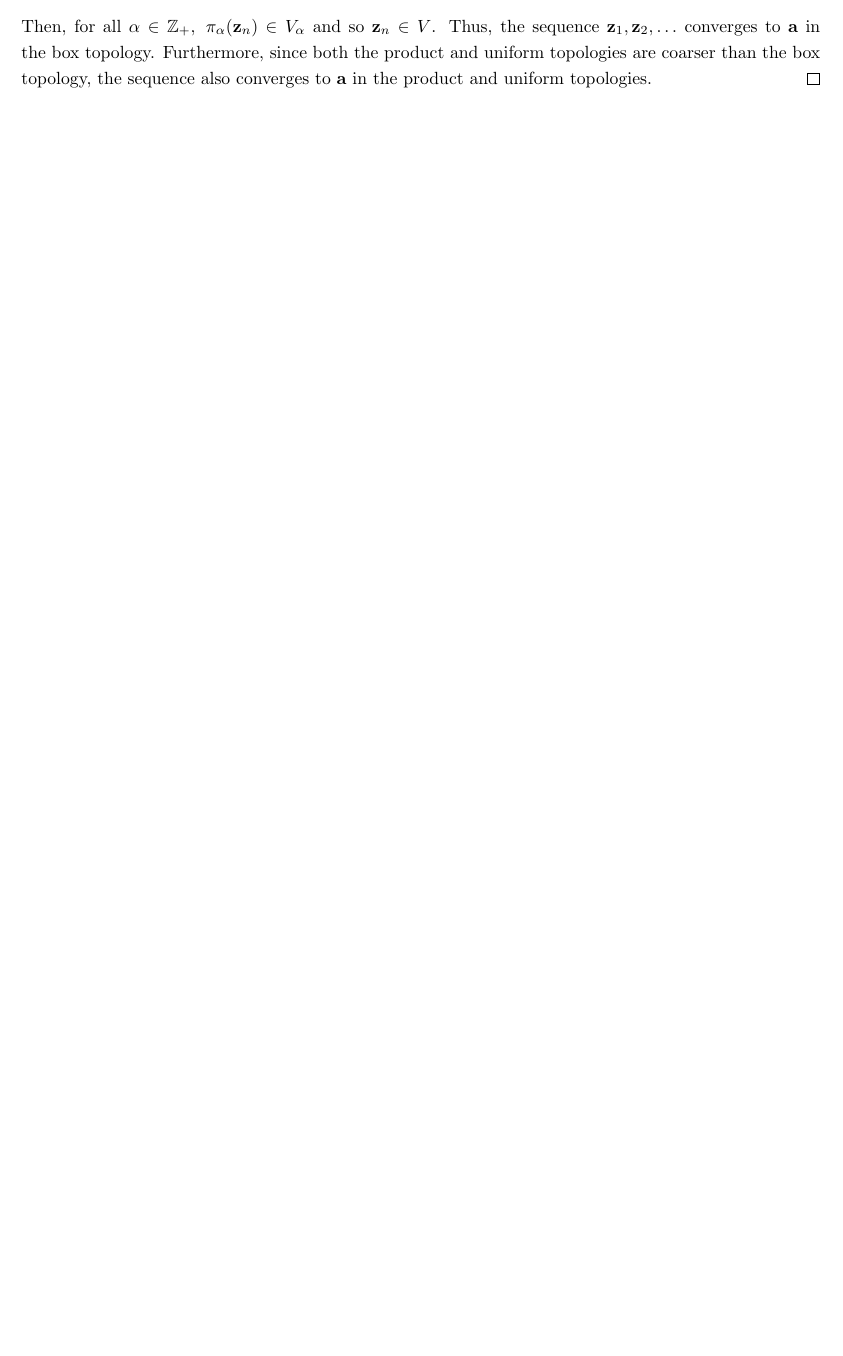
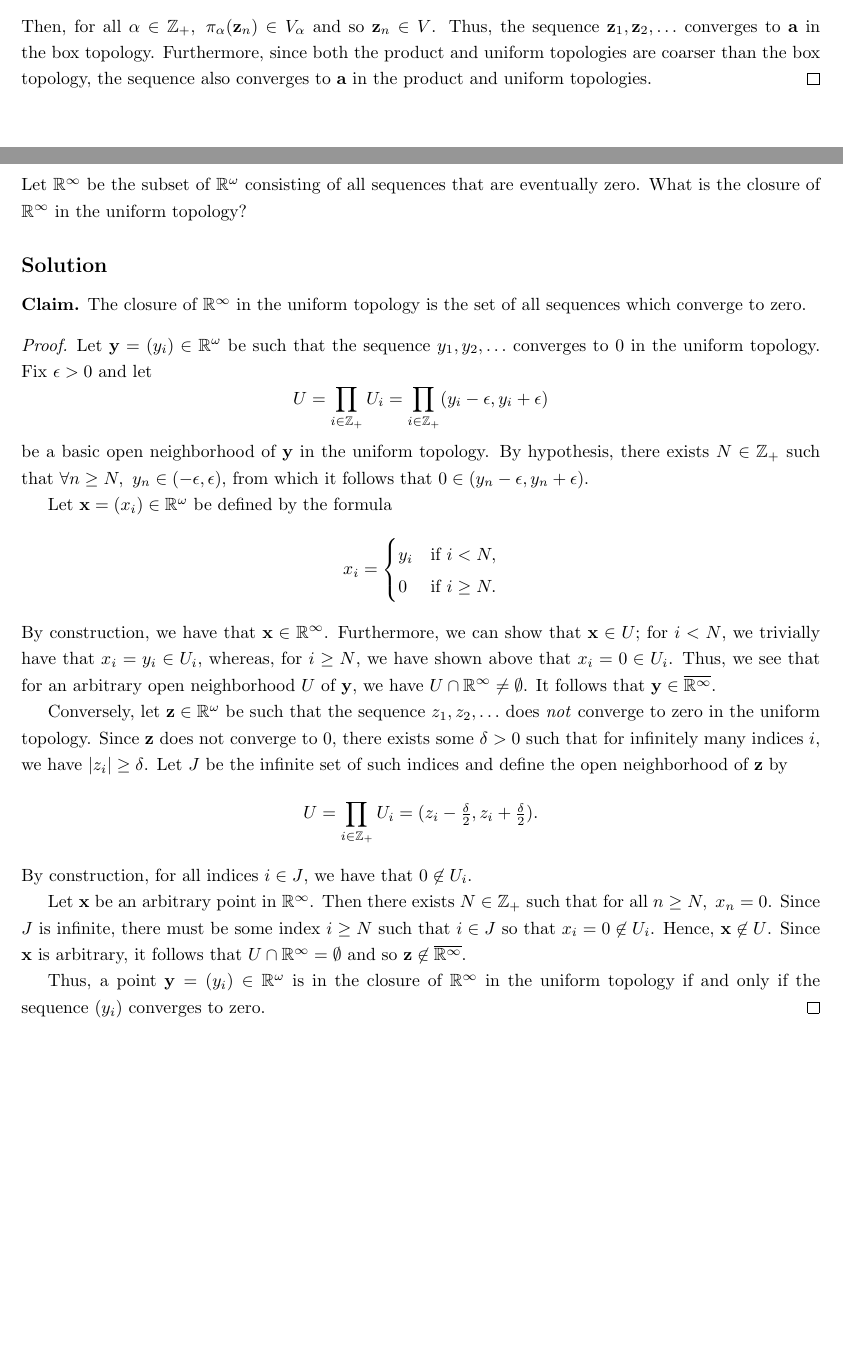
Before and after one commit to kobrienthp/munkres-topology, a LaTeX document (munkres.tex, which reads chapter_02/section_20.tex, include/header.tex): part of page 27 of 27 before the commit and two parts of pages 27 and 28 of 28 after it, the two joined at a grey line, cut so that both start at the same text, the shorter picture padded with empty space. Compiled offline with pdfLaTeX.

Commit message:
Continue chapter 2 exercises

```diff
--- a/chapter_02/section_20.tex
+++ b/chapter_02/section_20.tex
@@ -710,3 +710,57 @@
     \end{proof}
 \end{solution}
 \newpage
+
+\begin{exercise}[ID=2.20.5]
+    Let $\RR^\infty$ be the subset of $\RR^\omega$ consisting of all sequences that are eventually zero.
+    What is the closure of $\RR^\infty$ in the uniform topology?
+\end{exercise}
+%
+\begin{solution}
+    \textbf{Claim.} The closure of $\RR^\infty$ in the uniform topology is the set of all sequences which converge to zero.
+    %
+    \begin{proof}
+        Let $\by = (y_i) \in \RR^\omega$ be such that the sequence $y_1, y_2, \ldots$ converges to $0$ in the uniform topology.
+        Fix $\epsilon > 0$ and let
+        %
+        \begin{equation*}
+            U = \prod_{i\in\ZZ_+} U_i = \prod_{i\in\ZZ_+} (y_i - \epsilon, y_i + \epsilon)
+        \end{equation*}
+        %
+        be a basic open neighborhood of $\by$ in the uniform topology.
+        By hypothesis, there exists $N \in \ZZ_+$ such that $\forall n \geq N,~ y_n \in (-\epsilon, \epsilon)$, from which it follows that $0 \in (y_n - \epsilon, y_n + \epsilon)$.
+
+        Let $\bx = (x_i) \in \RR^\omega$ be defined by the formula
+        %
+        \begin{equation*}
+            x_i = \begin{cases}
+                y_i & \text{if } i < N, \\
+                0   & \text{if } i \geq N.
+            \end{cases}
+        \end{equation*}
+        %
+        By construction, we have that $\bx \in \RR^\infty$.
+        Furthermore, we can show that $\bx \in U$;
+        for $i < N$, we trivially have that $x_i = y_i \in U_i$, whereas, for $i \geq N$, we have shown above that $x_i = 0 \in U_i$.
+        Thus, we see that for an arbitrary open neighborhood $U$ of $\by$, we have $U \cap \RR^\infty \neq \emptyset$.
+        It follows that $\by \in \overline{\RR^\infty}$.
+
+        Conversely, let $\bz \in \RR^\omega$ be such that the sequence $z_1, z_2, \ldots$ does \textit{not} converge to zero in the uniform topology.
+        Since $\bz$ does not converge to $0$, there exists some $\delta > 0$ such that for infinitely many indices $i$, we have $\abs{z_i} \geq \delta$.
+        Let $J$ be the infinite set of such indices and define the open neighborhood of $\bz$ by
+        %
+        \begin{equation*}
+            U = \prod_{i\in\ZZ_+} U_i = (z_i - \tfrac{\delta}{2}, z_i + \tfrac{\delta}{2}).
+        \end{equation*}
+        %
+        By construction, for all indices $i \in J$, we have that $0 \not\in U_i$.
+
+        Let $\bx$ be an arbitrary point in $\RR^\infty$.
+        Then there exists $N \in \ZZ_+$ such that for all $n \geq N,~ x_n = 0$.
+        Since $J$ is infinite, there must be some index $i \geq N$ such that $i \in J$ so that $x_i = 0 \not\in U_i$.
+        Hence, $\bx \not\in U$.
+        Since $\bx$ is arbitrary, it follows that $U \cap \RR^\infty = \emptyset$ and so $\bz \not \in \overline{\RR^\infty}$.
+
+        Thus, a point $\by = (y_i) \in \RR^\omega$ is in the closure of $\RR^\infty$ in the uniform topology if and only if the sequence $(y_i)$ converges to zero.
+    \end{proof}
+\end{solution}
--- a/include/header.tex
+++ b/include/header.tex
@@ -22,3 +22,5 @@
 \newcommand{\inv}{^{-1}}
 \newcommand{\ZZ}{\mathbb{Z}}
 \newcommand{\RR}{\mathbb{R}}
+
+\newcommand{\abs}[1]{\left| #1 \right|}
```
